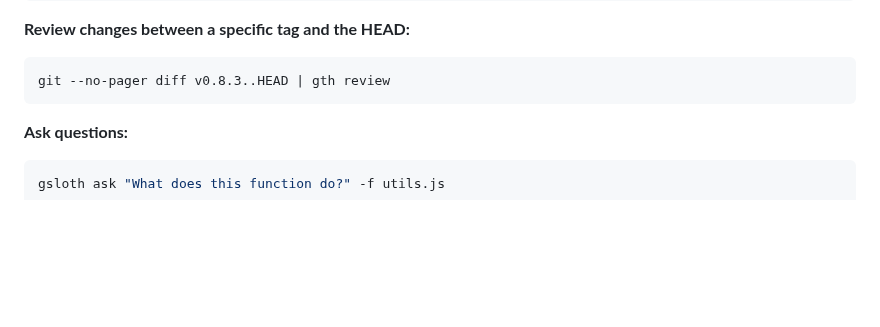
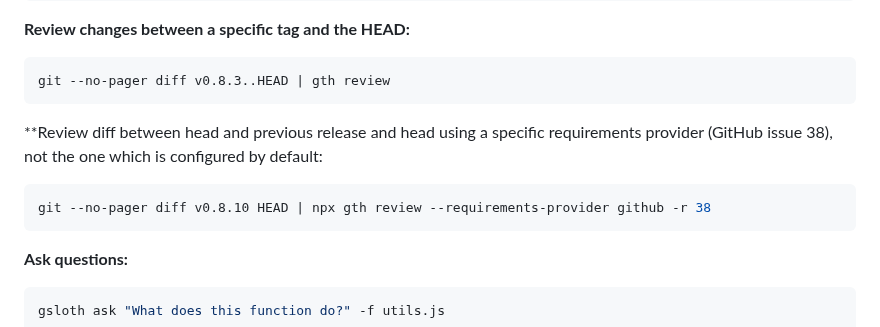
Before and after one commit to andruhon/gaunt-sloth-assistant, a Markdown page: README.md, the part around the change. Rendered like a GitHub page; blank space fills up the shorter version.

Commit message:
anoter exapmple of review

````diff
--- a/README.md
+++ b/README.md
@@ -92,6 +92,11 @@ git --no-pager diff | gsloth review
 **Review changes between a specific tag and the HEAD:**
 ```shell
 git --no-pager diff v0.8.3..HEAD | gth review
+```
+
+**Review diff between head and previous release and head using a specific requirements provider (GitHub issue 38), not the one which is configured by default:
+```shell
+git --no-pager diff v0.8.10 HEAD | npx gth review --requirements-provider github -r 38
 ```
 
 **Ask questions:**
````
